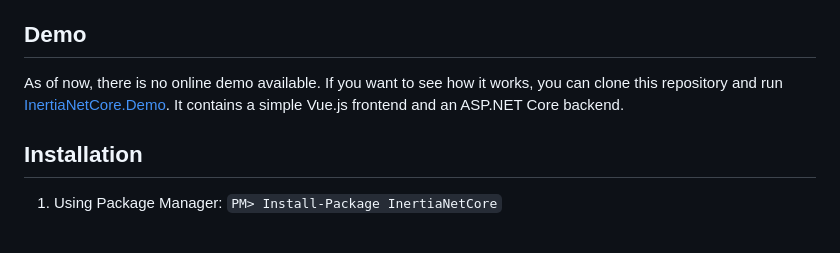
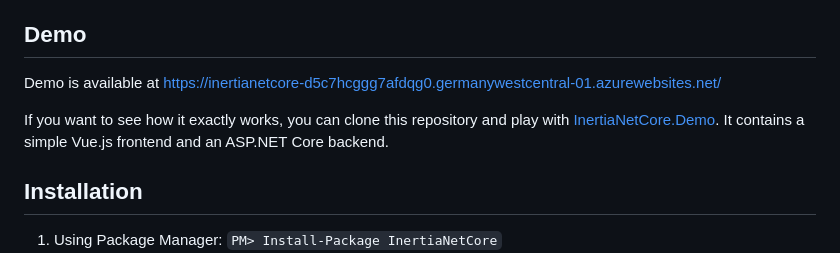
Before and after one commit to mergehez/InertiaNetCore, a Markdown page: README.md, the part around the change. GitHub-like rendering; blank space fills up the shorter version.

Commit message:
added demo link

```diff
--- a/README.md
+++ b/README.md
@@ -31,7 +31,9 @@ Feel free to contribute to the project by creating issues or pull requests.
 
 ## Demo
 
-As of now, there is no online demo available. If you want to see how it works, you can clone this repository and run [InertiaNetCore.Demo](InertiaNetCore.Demo). It contains a simple Vue.js frontend and an ASP.NET Core backend.
+Demo is available at https://inertianetcore-d5c7hcggg7afdqg0.germanywestcentral-01.azurewebsites.net/
+
+If you want to see how it exactly works, you can clone this repository and play with [InertiaNetCore.Demo](InertiaNetCore.Demo). It contains a simple Vue.js frontend and an ASP.NET Core backend.
 
 ## Installation
 
```
